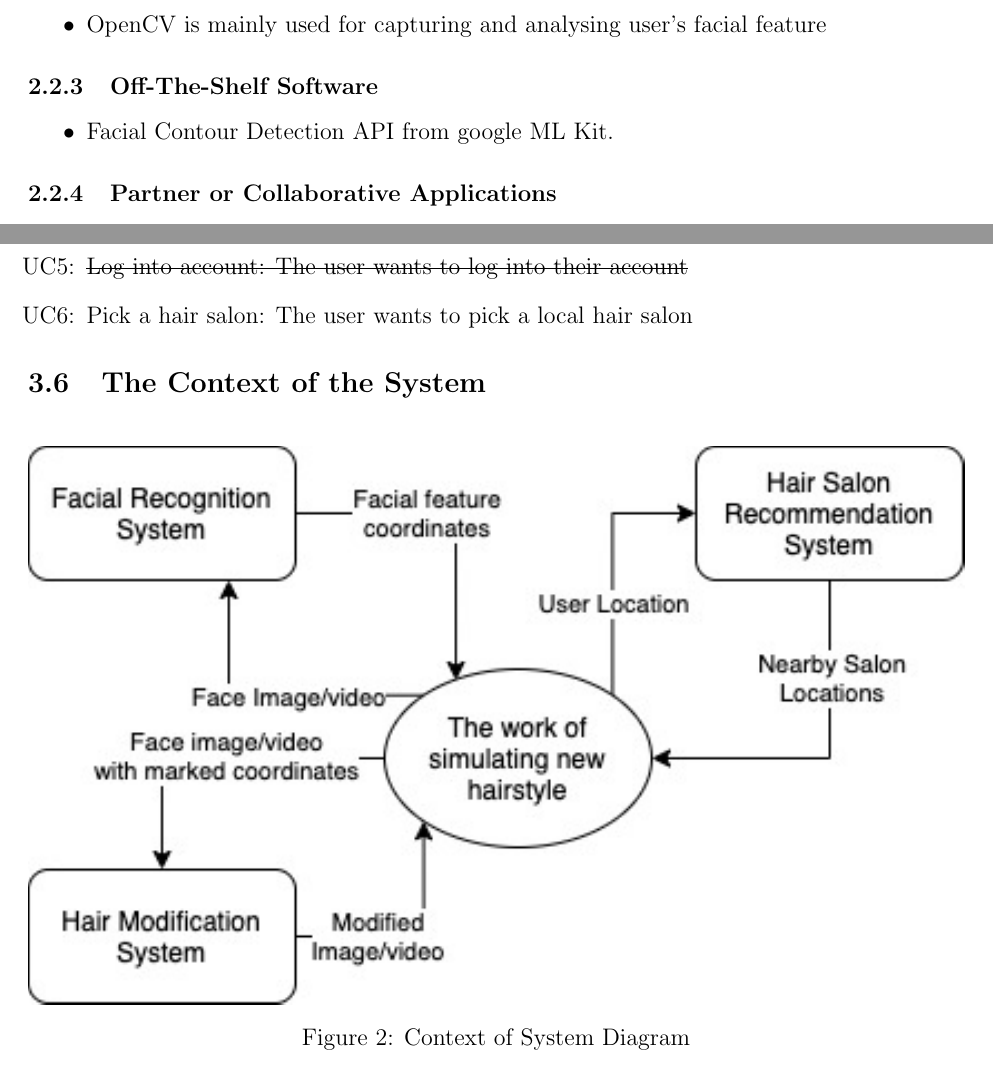
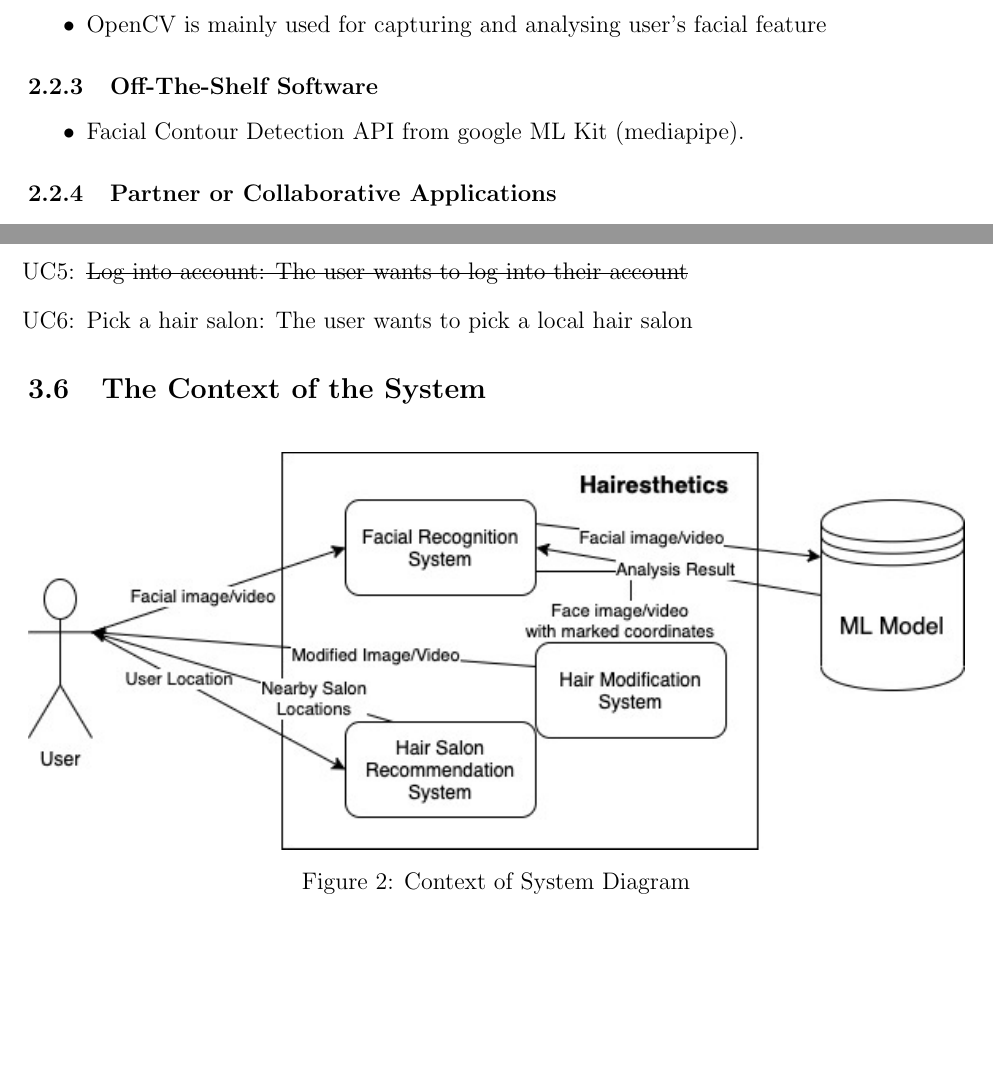
Before and after one commit to marlon4dashen/Hairesthetics, a LaTeX document (docs/SRS/SRS.tex): two parts of pages 9 and 12 of 32, joined at a grey line, cut so that both start at the same text, the shorter picture padded with empty space. Compiled offline with pdfLaTeX.

Commit message:
update diagrams in SRS

```diff
--- a/docs/SRS/SRS.tex
+++ b/docs/SRS/SRS.tex
@@ -322,7 +322,7 @@ It is assumed that all system users have experience operating with iOS applicati
 \end{itemize}
 \subsubsection{Off-The-Shelf Software}
 \begin{itemize}
-    \item Facial Contour Detection API from google ML Kit.
+    \item Facial Contour Detection API from google ML Kit (mediapipe).
 \end{itemize}
 \subsubsection{Partner or Collaborative Applications}
 N/A. \\All the external libraries / API used are open-sourced and free of charge.
@@ -419,7 +419,7 @@ The stretch goals are currently out of the scope of our requirements document, w
 % \graphicspath{ {./system_context_diagram.jpg/} }
 \begin{figure}[h!]
 \begin{center}
- \includegraphics[width=1\textwidth]{system_context_diagram_1}
+ \includegraphics[width=1\textwidth]{system_context_diagram_2}
 \caption{Context of System Diagram}
 \end{center}
 \end{figure}
```
Also changed, not shown: docs/SRS/SRS.pdf, docs/SRS/context_work_diagram.jpg, docs/SRS/system_context_diagram_2.jpg (added), docs/SRS/SRS.tex (4 more changed lines).
